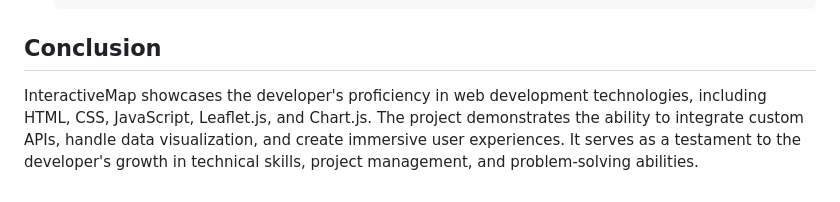
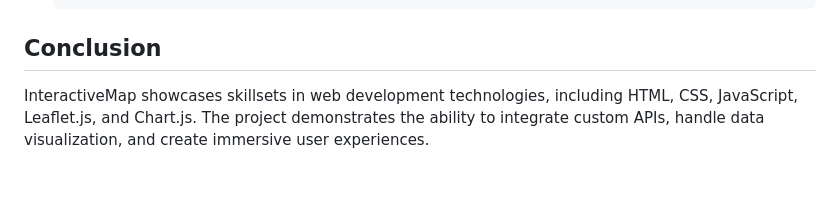
Before and after one commit to travisburns/interactiveMap, a Markdown page: README.md, the part around the change. Drawn GitHub-style.

```diff
--- a/README.md
+++ b/README.md
@@ -55,4 +55,4 @@ The development of InteractiveMap presented various challenges, including the in
 
 ## Conclusion
 
-InteractiveMap showcases the developer's proficiency in web development technologies, including HTML, CSS, JavaScript, Leaflet.js, and Chart.js. The project demonstrates the ability to integrate custom APIs, handle data visualization, and create immersive user experiences. It serves as a testament to the developer's growth in technical skills, project management, and problem-solving abilities.
+InteractiveMap showcases skillsets in web development technologies, including HTML, CSS, JavaScript, Leaflet.js, and Chart.js. The project demonstrates the ability to integrate custom APIs, handle data visualization, and create immersive user experiences.
```
